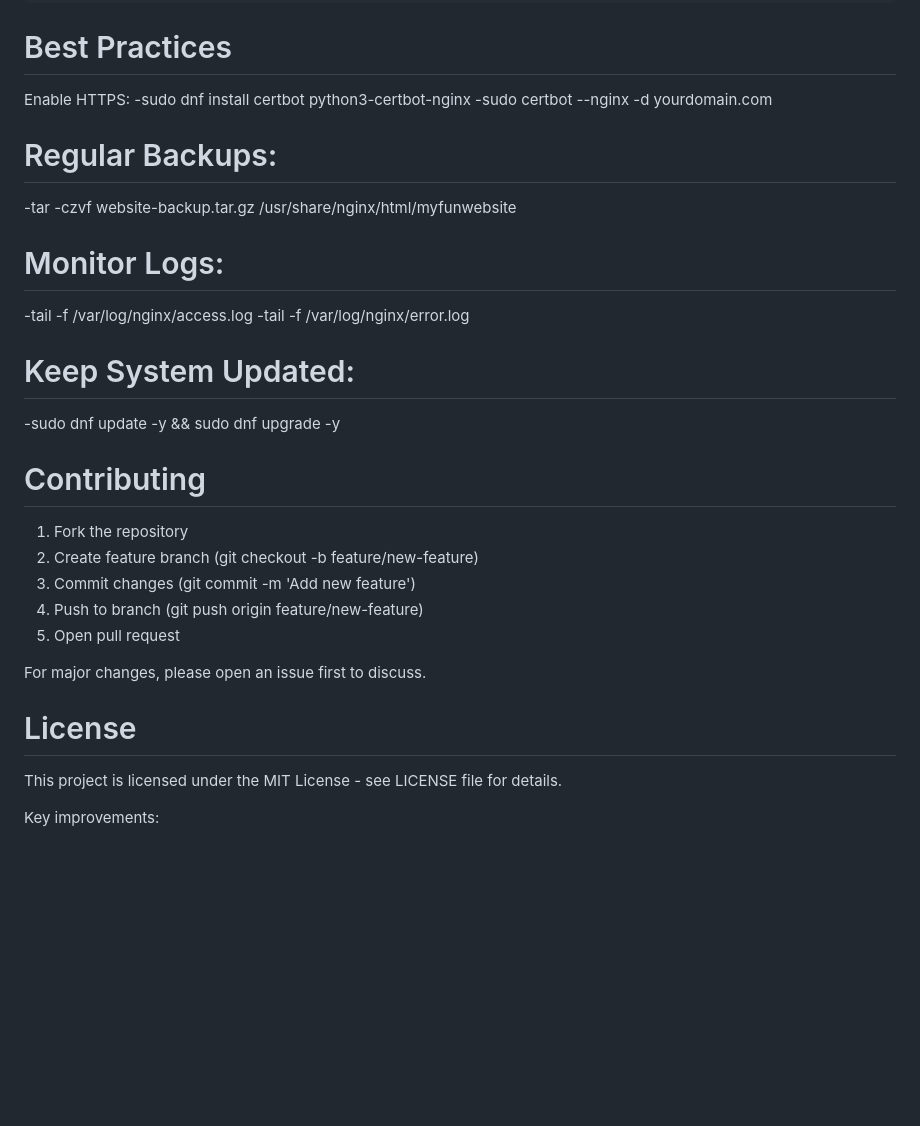
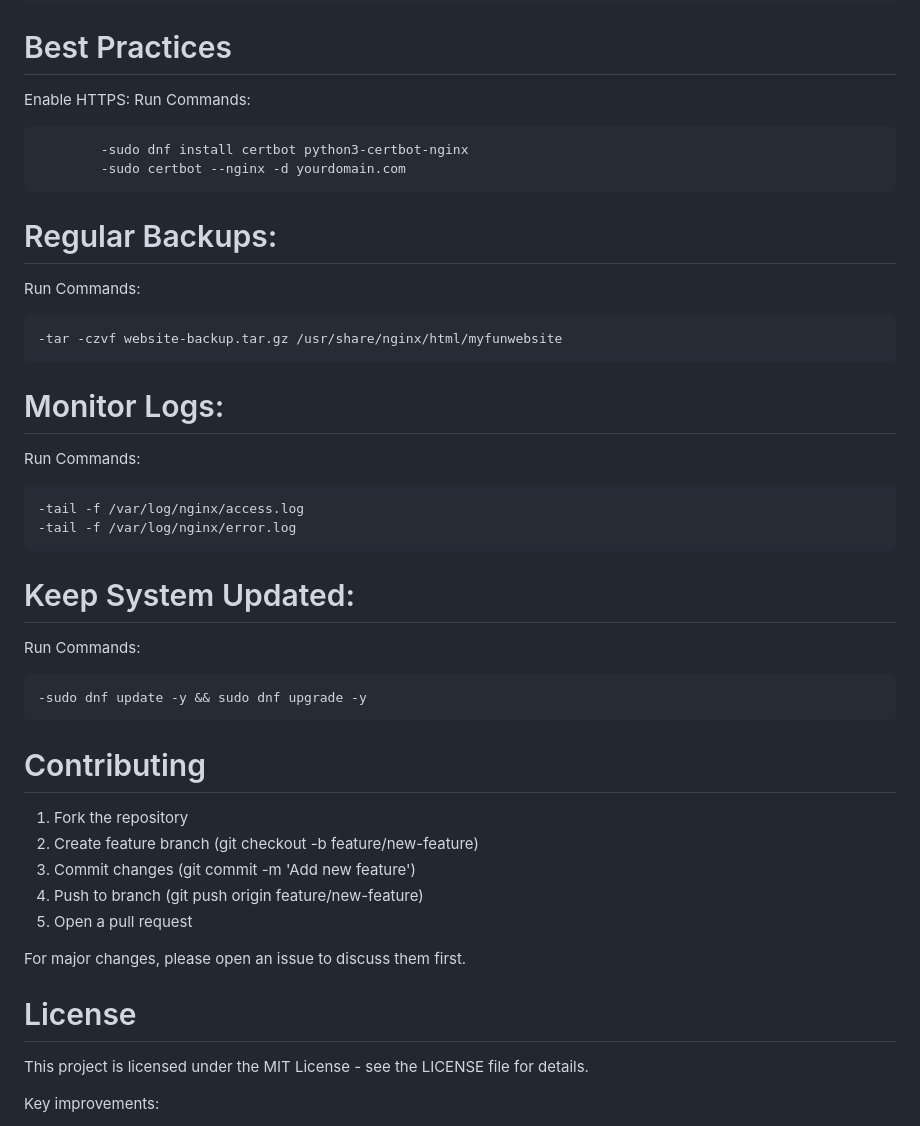
Before and after one commit to techgeek68/static-site-nginx-centos-ssl, a Markdown page: README.md, the part around the change printed below. Rendered like a GitHub page; blank space fills up the shorter version.

````diff
--- a/README.md
+++ b/README.md
@@ -80,30 +106,41 @@ Modify:
 
 # Best Practices
 Enable HTTPS:
-    -sudo dnf install certbot python3-certbot-nginx
-    -sudo certbot --nginx -d yourdomain.com
-
+    Run Commands:
+```
+        -sudo dnf install certbot python3-certbot-nginx
+        -sudo certbot --nginx -d yourdomain.com
+```
 # Regular Backups:
+Run Commands:
+```
 -tar -czvf website-backup.tar.gz /usr/share/nginx/html/myfunwebsite
+```
 
 # Monitor Logs:
+Run Commands:
+```
 -tail -f /var/log/nginx/access.log
 -tail -f /var/log/nginx/error.log
+```
 
 # Keep System Updated:
+Run Commands:
+```
 -sudo dnf update -y && sudo dnf upgrade -y
+```
 
 # Contributing
 1. Fork the repository
 2. Create feature branch (git checkout -b feature/new-feature)
 3. Commit changes (git commit -m 'Add new feature')
 4. Push to branch (git push origin feature/new-feature)
-5. Open pull request
+5. Open a pull request
 
-For major changes, please open an issue first to discuss.
+For major changes, please open an issue to discuss them first.
 
 # License
-This project is licensed under the MIT License - see LICENSE file for details.
+This project is licensed under the MIT License - see the LICENSE file for details.
 
 Key improvements:
 1. Removed all emojis while maintaining visual structure
````
Also changed, not shown: other parts of README.md (+31 -5 lines).
